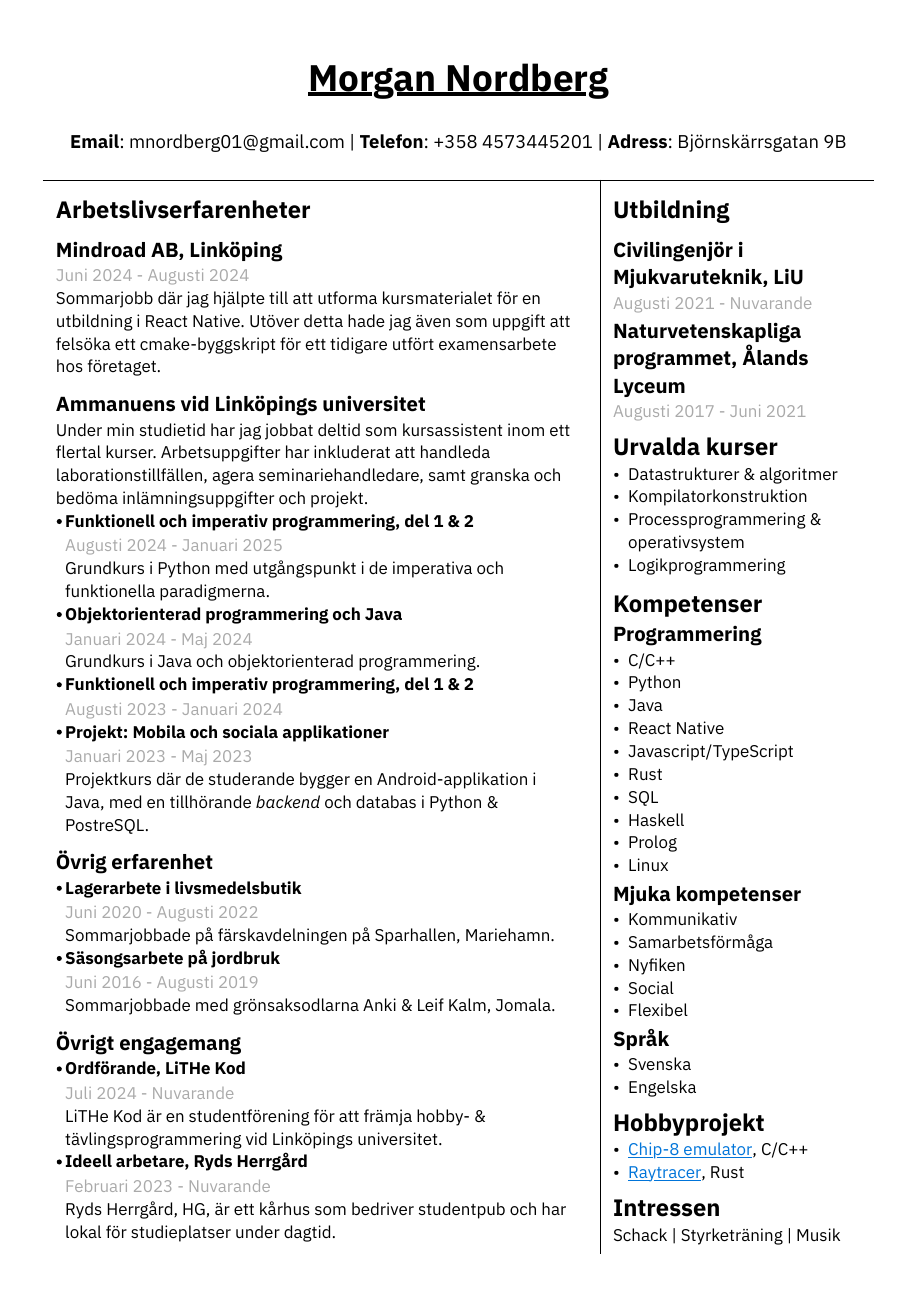
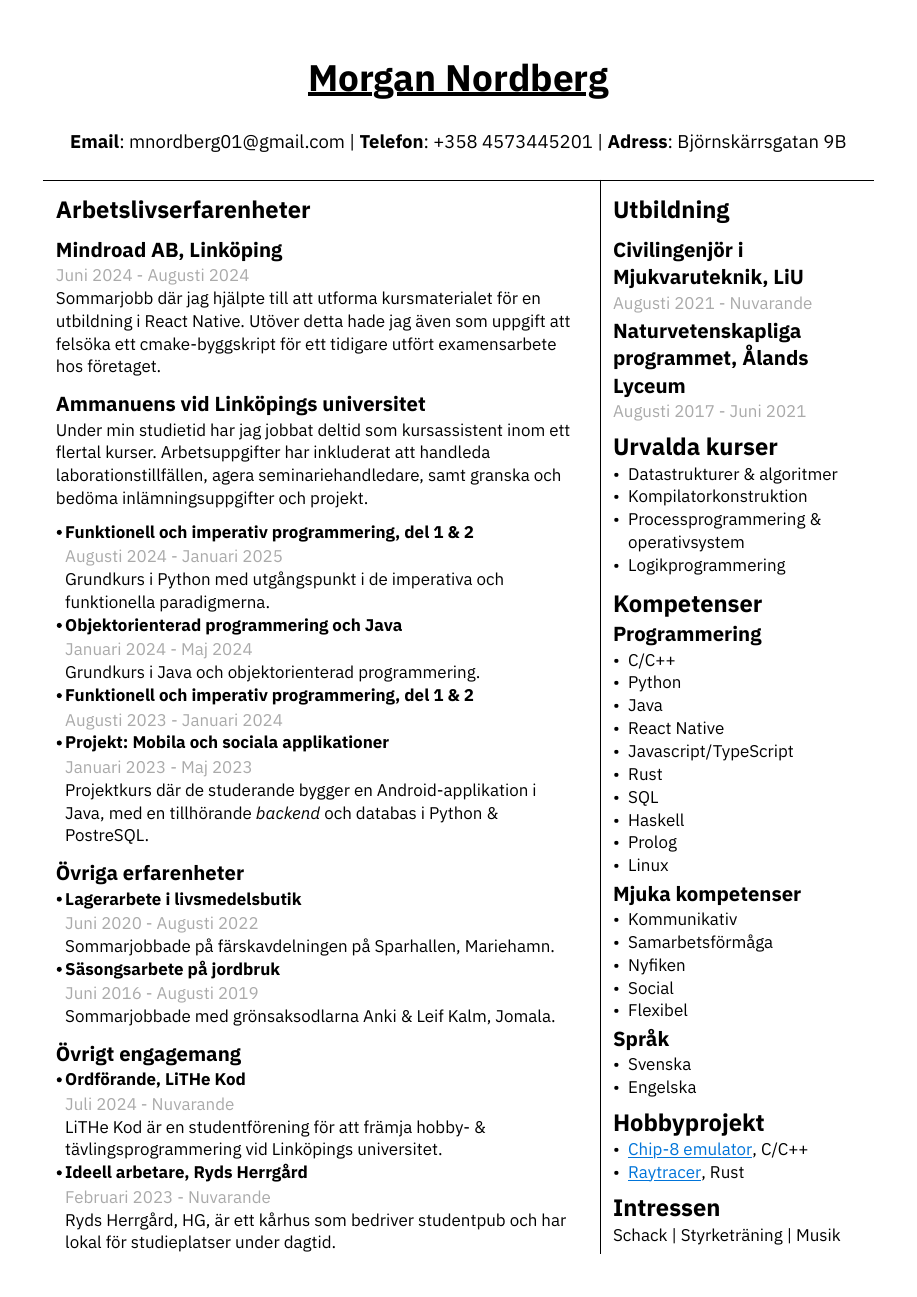
Before and after one commit to the-JS-hater/typst_cv, a Typst document (cv_2024HT.typ): the whole page. The pictures show the PDF file cv_2024HT.pdf that the author committed with the source.

Commit message:
very minor fix

```diff
--- a/cv_2024HT.typ
+++ b/cv_2024HT.typ
@@ -89,7 +90,7 @@
 //       #text(gray)[Januari 2023 - Maj 2023]
 //       \ Projektkurs där de studerande bygger en Android applikation i Java, med en tillhörande _backend_ och databas i Python & PostreSQL.
 //
-    == Övrig erfarenhet
+    == Övriga erfarenheter
     #sub_work_item(
       [Lagerarbete i livsmedelsbutik],
       [Juni 2020 - Augusti 2022],
```
Also changed, not shown: cv_2024HT.pdf, cv_2024HT.typ (1 more changed lines).
